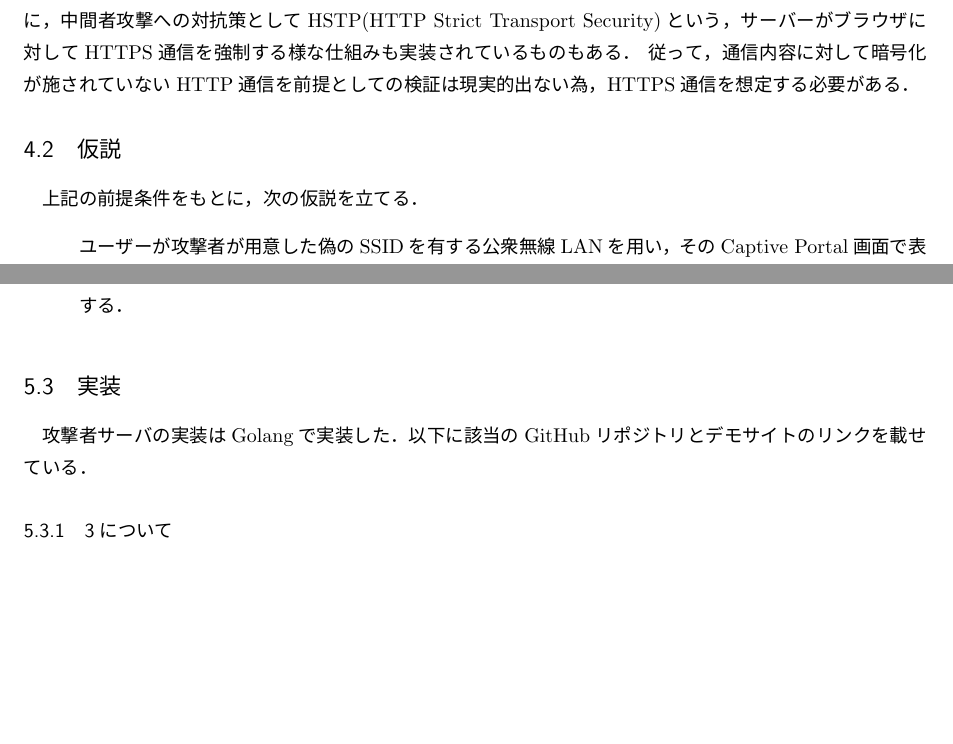
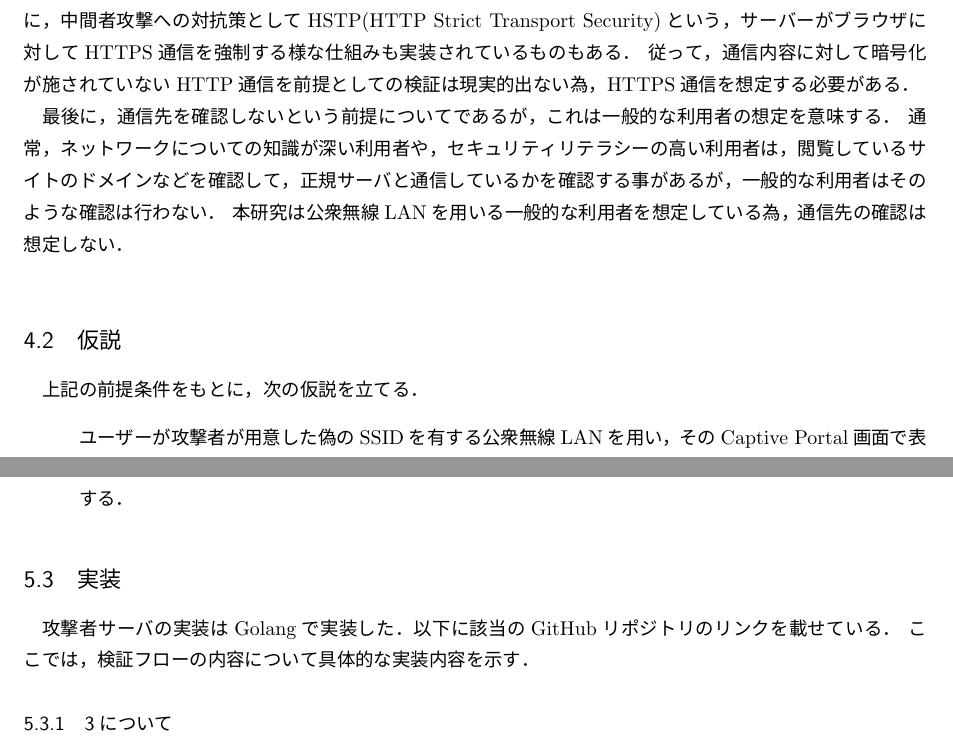
Before and after one commit to trapedev/https-mitm, a LaTeX document (report/report.tex): two parts of pages 4 and 5 of 6 before the commit and two parts of pages 4 and 5 of 9 after it, joined at a grey line, cut so that both start at the same text, the shorter picture padded with empty space. The pictures show the PDF file report/report.pdf that the author committed with the source.

Commit message:
add script

```diff
--- a/report/report.tex
+++ b/report/report.tex
@@ -68,7 +68,10 @@
             従って，攻撃者が用意したAPのSSIDも，利用者が施設や会社が提供したWiFiであると誤認させる様なSSIDを用いるという前提が必要である．\\
             　次に，利用者はHTTPS通信でサイトを利用するという条件について，これは現在のWebサイト，特に個人情報などのセンシティブな情報を扱うようなWebサイトは常時HTTPS通信を用いている点にある．\
             特に，中間者攻撃への対抗策としてHSTP(HTTP Strict Transport Security)という，サーバーがブラウザに対してHTTPS通信を強制する様な仕組みも実装されているものもある．\
-        従って，通信内容に対して暗号化が施されていないHTTP通信を前提としての検証は現実的出ない為，HTTPS通信を想定する必要がある．
+            従って，通信内容に対して暗号化が施されていないHTTP通信を前提としての検証は現実的出ない為，HTTPS通信を想定する必要がある．\\
+            　最後に，通信先を確認しないという前提についてであるが，これは一般的な利用者の想定を意味する．\
+            通常，ネットワークについての知識が深い利用者や，セキュリティリテラシーの高い利用者は，閲覧しているサイトのドメインなどを確認して，正規サーバと通信しているかを確認する事があるが，一般的な利用者はそのような確認は行わない．\
+            本研究は公衆無線LANを用いる一般的な利用者を想定している為，通信先の確認は想定しない．\\
         \subsection{仮説}
             上記の前提条件をもとに，次の仮説を立てる．
             \begin{quote}
@@ -90,6 +93,6 @@
                 \item 正規サーバから返却されたHTMLファイル内のハイパーリンクを書き換えたものを被害者に提示する．
             \end{enumerate}
         \subsection{実装}
-            攻撃者サーバの実装はGolangで実装した．以下に該当のGitHubリポジトリとデモサイトのリンクを載せている．
+            攻撃者サーバの実装はGolangで実装した．以下に該当のGitHubリポジトリのリンクを載せている．\
+            ここでは，検証フローの内容について具体的な実装内容を示す．
         \subsubsection{3について}
-            ここでは，最も利用されている検索エンジンGoogleを用いた．Googleでの検索結果を取得する為には，検索クエリを作成する必要がある．基本的に任意のクエリ(query)に対して https://google.com/search?q=queryというURLがGoogleの検索URLとなっているが，クエリに空文字列が存在する場合は，その空文字列を+に置換する必要があることに留意しなければならない．例えば，「神戸大学　工学部」と検索する場合には，そのURLはhttps://google.com/search?q=神戸大学+工学部となる．
@@ -96,3 +105,9 @@
+                \centering
+                \includegraphics[width=15cm]{img/vc-vf-3.png}
+                \caption{検索ワードを取得してから，検索結果を取得するまでの流れ}
+                \label{flow-no3}
+            \end{figure}
+            \clearpage
         \subsubsection{4,5について}
             取得したHTMLファイル内にあるハイパーリンクがそのままであれば，攻撃者サーバではなく正規サーバとの通信に切り替わってしまう．\
             従って，既存のURLを攻撃者サーバへ通信するように書き換え，且つ既存のURLを正確に抽出する必要がある．\
```
Also changed, not shown: report/report.pdf, report/report.tex (13 more changed lines). Lines whose indentation alone changed are shown as unchanged.
